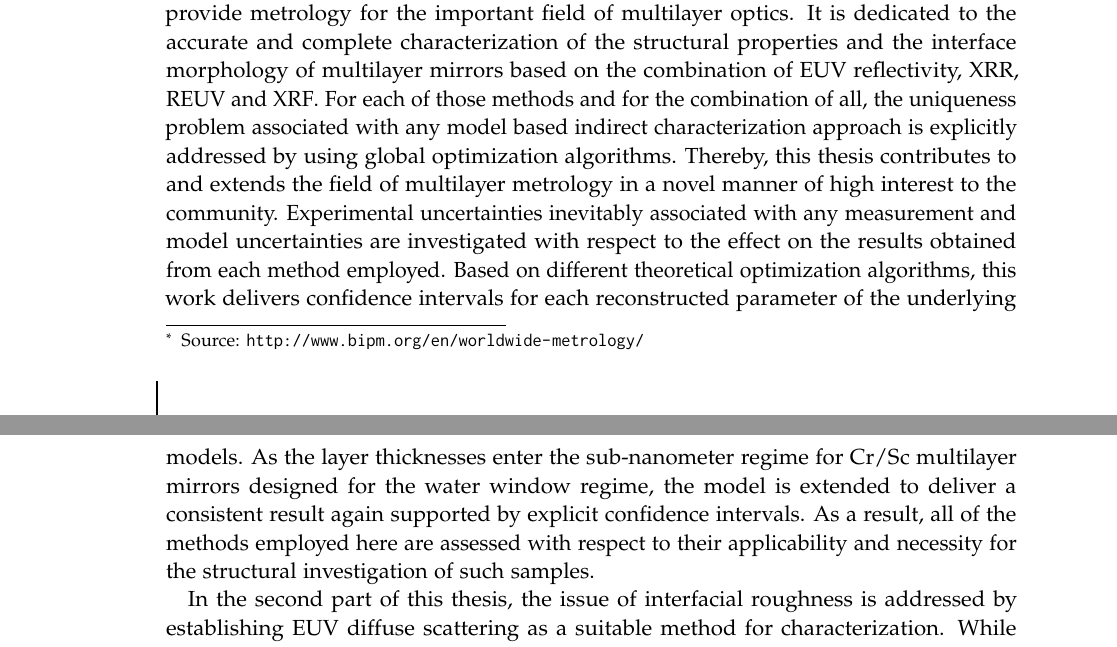
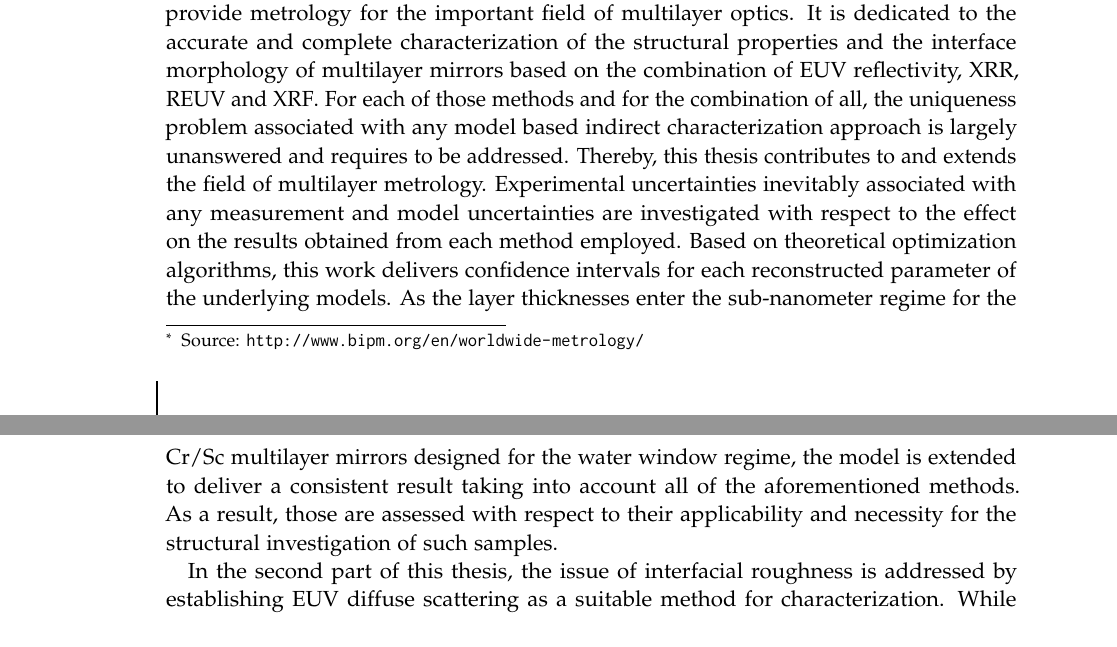
Before and after one commit to awhaase/thesis, a LaTeX thesis (diss-main.tex, which reads ch_Introduction.tex): two parts of pages 24 and 25 of 148, joined at a grey line, cut so that both start at the same text. Compiled offline with pdfLaTeX.

Commit message:
some additional tweaks to the introduction

```diff
--- a/ch_Introduction.tex
+++ b/ch_Introduction.tex
@@ -23,9 +23,9 @@ Apart from the direct and local scanning techniques, indirect ensemble methods b
 
 While structural information on the layer stack can be obtained through reconstruction of a model by conducting these experiments, only limited information is gained on the roughness of the interfaces which can not be distinguished from intermixing. However, as only roughness causes diffuse scattering, the analysis of this off-specular intensity upon irradiation of a multilayer stack is a natural tool for characterization of the interface morphology. A lot of theoretical and experimental work has been conducted in relation to the study of diffuse scattering from multilayer samples in grazing incidence geometries using X-rays, e.g.~by \gls{gisaxs}, at small incidence angles \cite{mikulik_x-ray_1997, sinha_x-ray_1994, de_boer_x-ray_1995, de_boer_x-ray_1996, salditt_kinetic_1994, levine_grazing-incidence_1989,siffalovic_characterization_2009}, but also in the optical and \gls{euv} regime \cite{amra_light_1993, amra_light_1994, elson_light_1980, elson_relationship_1983, schroder_angle-resolved_2011, schroder_spectral_2014}, to deduct the desired information on the interface roughness.
 
-As the German \gls{nmi}, the \gls{ptb} is dedicated to precise measurements related to all fields of physics and technology providing metrology as its core mission. In fact, the international metrology organization, the Bureau International des Poids et Mesures, defines\footnote{Source: \url{http://www.bipm.org/en/worldwide-metrology/}} metrology as \emph{``the science of measurement, embracing both experimental and theoretical determinations at any level of uncertainty in any field of science and technology.''}. In this spirit, this thesis seeks to provide metrology for the important field of multilayer optics. It is dedicated to the accurate and complete characterization of the structural properties and the interface morphology of multilayer mirrors based on the combination of \gls{euv} reflectivity, \gls{xrr}, \gls{reuv} and \gls{xrf}. For each of those methods and for the combination of all, the uniqueness problem associated with any model based indirect characterization approach is explicitly addressed by using global optimization algorithms. Thereby, this thesis contributes to and extends the field of multilayer metrology in a novel manner of high interest to the community.
+As the German \gls{nmi}, the \gls{ptb} is dedicated to precise measurements related to all fields of physics and technology providing metrology as its core mission. In fact, the international metrology organization, the Bureau International des Poids et Mesures, defines\footnote{Source: \url{http://www.bipm.org/en/worldwide-metrology/}} metrology as \emph{``the science of measurement, embracing both experimental and theoretical determinations at any level of uncertainty in any field of science and technology.''}. In this spirit, this thesis seeks to provide metrology for the important field of multilayer optics. It is dedicated to the accurate and complete characterization of the structural properties and the interface morphology of multilayer mirrors based on the combination of \gls{euv} reflectivity, \gls{xrr}, \gls{reuv} and \gls{xrf}. For each of those methods and for the combination of all, the uniqueness problem associated with any model based indirect characterization approach is largely unanswered and requires to be addressed. Thereby, this thesis contributes to and extends the field of multilayer metrology.
 %In the \gls{ptb} laboratories at the \gls{mls} and the \gls{bessy}, radiation in the spectral range from the terahertz up to the x-ray regime is available at several dedicated beamlines. Experiments implementing \gls{euv} and \gls{reuv} reflectivity, \gls{euv} diffuse scattering as well as \gls{xrf} have been conducted at the respective specialized end stations. External \gls{xrr} data was incorporated into the analysis to further strengthen the findings made.
-Experimental uncertainties inevitably associated with any measurement and model uncertainties are investigated with respect to the effect on the results obtained from each method employed. Based on different theoretical optimization algorithms, this work delivers confidence intervals for each reconstructed parameter of the underlying models. As the layer thicknesses enter the sub-nanometer regime for Cr/Sc multilayer mirrors designed for the water window regime, the model is extended to deliver a consistent result again supported by explicit confidence intervals. As a result, all of the methods employed here are assessed with respect to their applicability and necessity for the structural investigation of such samples.
+Experimental uncertainties inevitably associated with any measurement and model uncertainties are investigated with respect to the effect on the results obtained from each method employed. Based on theoretical optimization algorithms, this work delivers confidence intervals for each reconstructed parameter of the underlying models. As the layer thicknesses enter the sub-nanometer regime for the Cr/Sc multilayer mirrors designed for the water window regime, the model is extended to deliver a consistent result taking into account all of the aforementioned methods. As a result, those are assessed with respect to their applicability and necessity for the structural investigation of such samples.
 
 In the second part of this thesis, the issue of interfacial roughness is addressed by establishing \gls{euv} diffuse scattering as a suitable method for characterization. While grazing-incidence X-ray scattering or \gls{gisaxs} may deliver similar results, measuring \gls{euv} diffuse scattering close to the wavelength of operation for the two mirror class has some unique advantages. Any measurement using grazing incidence angles in inherently limited to flat or convex surfaces. Focusing mirrors, however, usually are concavely curved and thus not suitable for this characterization technique. Instead, with \gls{euv} diffuse scattering with radiation impinging near normal incidence, it is possible to extract the roughness information for those samples as well. In addition, the wavelengths of operation for these mirrors are directly applicable to conduct this analysis. Based on the structural reconstruction of the first part, the scattering is analyzed based on the theoretical framework provided by the \gls{dwba} \cite{holy_nonspecular_1994, holy_x-ray_1993} resulting in determination of the interface morphology. Similarly to the structural characterization, the resulting parameter values of the roughness model employed are evaluated with respect to their validity by determining their confidence intervals based on the available data.
 
```
Also changed, not shown: ch_Introduction.tex (2 more changed lines).
